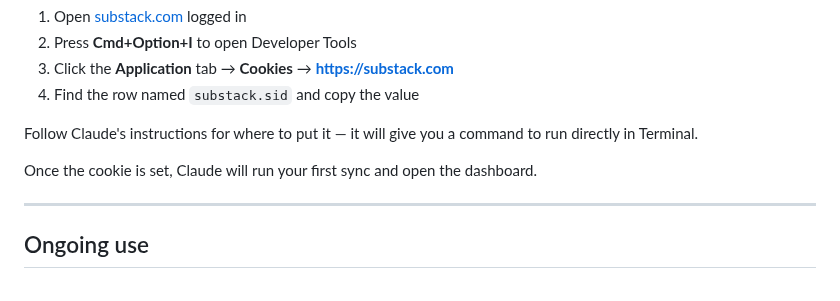
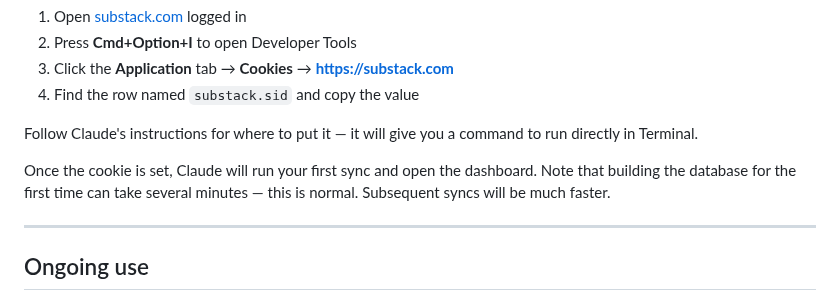
Before and after one commit to alyssafuward/substack-replies, a Markdown page: SETUP.md, the part around the change. Rendered like a GitHub page.

Commit message:
Note that initial database build takes several minutes
Co-Authored-By: Claude Sonnet 4.6 <noreply@anthropic.com>

```diff
--- a/SETUP.md
+++ b/SETUP.md
@@ -76,7 +76,7 @@ To get your cookie:
 
 Follow Claude's instructions for where to put it — it will give you a command to run directly in Terminal.
 
-Once the cookie is set, Claude will run your first sync and open the dashboard.
+Once the cookie is set, Claude will run your first sync and open the dashboard. Note that building the database for the first time can take several minutes — this is normal. Subsequent syncs will be much faster.
 
 ---
 
```
